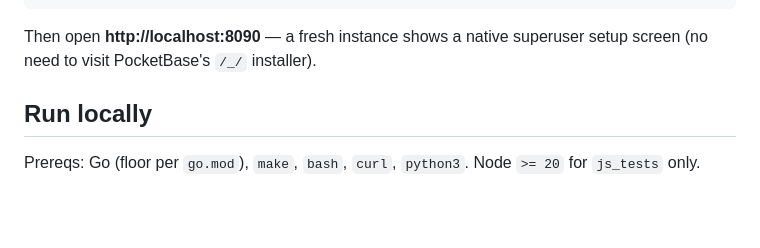
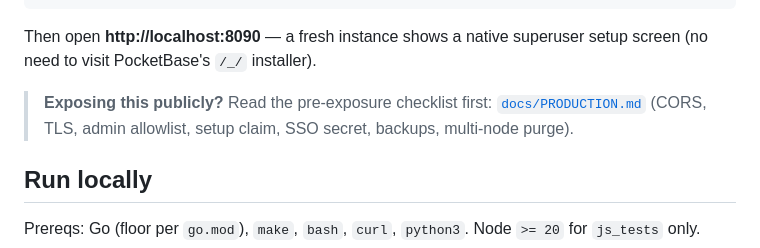
Before and after one commit to configwire/configwire, a Markdown page: README.md, the part around the change. GitHub-like rendering; blank space fills up the shorter version.

Commit message:
docs(configwire): add pre-exposure production checklist

```diff
--- a/README.md
+++ b/README.md
@@ -39,6 +39,10 @@ docker compose pull && docker compose up -d
 
 Then open **http://localhost:8090** — a fresh instance shows a native
 superuser setup screen (no need to visit PocketBase's `/_/` installer).
+
+> **Exposing this publicly?** Read the pre-exposure checklist first:
+> [`docs/PRODUCTION.md`](docs/PRODUCTION.md) (CORS, TLS, admin
+> allowlist, setup claim, SSO secret, backups, multi-node purge).
 
 ## Run locally
 
```
Also changed, not shown: docs/PRODUCTION.md (added, +185 -0 lines), docs/SECURITY.md (+5 -0 lines).
